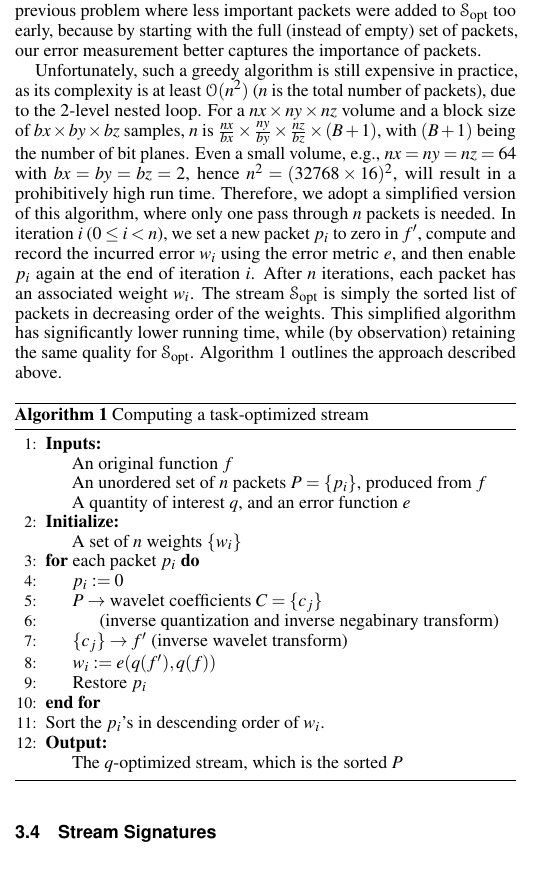
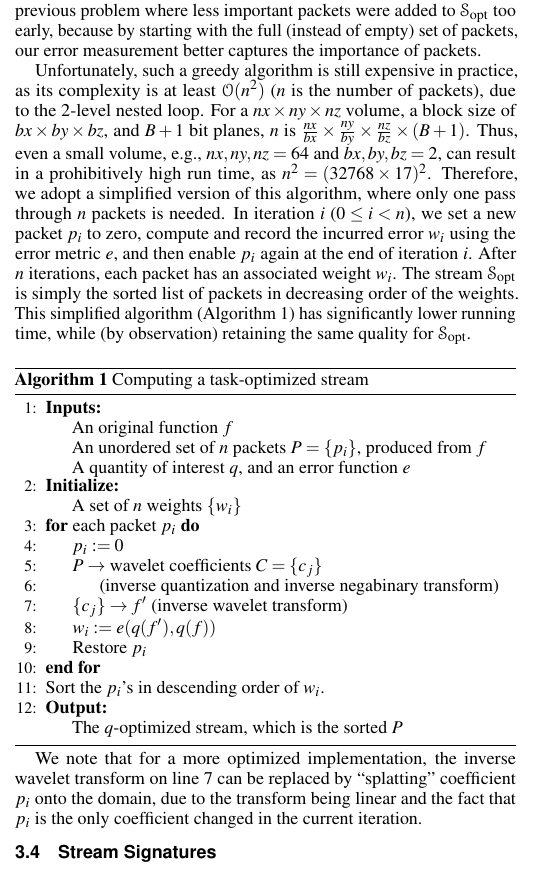
Before and after one commit to hoangthaiduong/vpc-ieeevis2018, a LaTeX document (template.tex, which reads definitions.tex): part of one column of page 4 of 10, cut so that both start at the same text. Compiled offline with pdfLaTeX.

Commit message:
Added a note to algorithm 1

```diff
--- a/definitions.tex
+++ b/definitions.tex
@@ -208,18 +208,17 @@ to \sopt too early, because by starting with the full (instead of empty) set of
 measurement better captures the importance of packets.
 
 Unfortunately, such a greedy algorithm is still expensive in practice, as its complexity is at least
-$\mathcal{O}(n^2)$ ($n$ is the total number of packets), due to the 2-level nested loop. For a
-$nx\times ny \times nz$ volume and a block size of $bx\times by\times bz$ samples, $n$ is
-$\frac{nx}{bx}\times \frac{ny}{by}\times \frac{nz}{bz} \times (B+1)$, with $(B+1)$ being the number
-of bit planes. Even a small volume, e.g., $nx=ny=nz=64$ with $bx=by=bz=2$, hence $n^2=(32768\times
-16)^2$, will result in a prohibitively high run time. Therefore, we adopt a simplified version of
-this algorithm, where only one pass through $n$ packets is needed. In iteration $i$ ($0\leq i < n$),
-we set a new packet $p_i$ to zero in $f'$, compute and record the incurred error $w_i$ using the
-error metric $\err$, and then enable $p_i$ again at the end of iteration $i$. After $n$ iterations,
-each packet has an associated weight $w_i$. The stream \sopt is simply the sorted list of packets in
-decreasing order of the weights. This simplified algorithm has significantly lower running time,
-while (by observation) retaining the same quality for \sopt. \Cref{alg:greedy} outlines the approach
-described above.
+$\mathcal{O}(n^2)$ ($n$ is the number of packets), due to the 2-level nested loop. For a $nx\times
+ny \times nz$ volume, a block size of $bx\times by\times bz$, and $B+1$ bit planes, $n$ is
+$\frac{nx}{bx}\times \frac{ny}{by}\times \frac{nz}{bz} \times (B+1)$. Thus, even a small volume,
+e.g., $nx,ny,nz=64$ and $bx,by,bz=2$, can result in a prohibitively high run time, as
+$n^2=(32768\times 17)^2$. Therefore, we adopt a simplified version of this algorithm, where only one
+pass through $n$ packets is needed. In iteration $i$ ($0\leq i < n$), we set a new packet $p_i$ to
+zero, compute and record the incurred error $w_i$ using the error metric $\err$, and then enable
+$p_i$ again at the end of iteration $i$. After $n$ iterations, each packet has an associated weight
+$w_i$. The stream \sopt is simply the sorted list of packets in decreasing order of the weights.
+This simplified algorithm (\Cref{alg:greedy}) has significantly lower running time, while (by
+observation) retaining the same quality for \sopt.
 
 \begin{algorithm}[h]
   \caption{Computing a task-optimized stream}
@@ -242,6 +241,11 @@ described above.
 	\end{algorithmic}
 	\label{alg:greedy}
 \end{algorithm}
+
+\vspace{-1em}
+We note that for a more optimized implementation, the inverse wavelet transform on line 7 can be
+replaced by ``splatting'' coefficient $p_i$ onto the domain, due to the transform being linear and
+the fact that $p_i$ is the only coefficient changed in the current iteration.
 
 \subsection{Stream Signatures} \label{sec:stream-signature}
 
```
